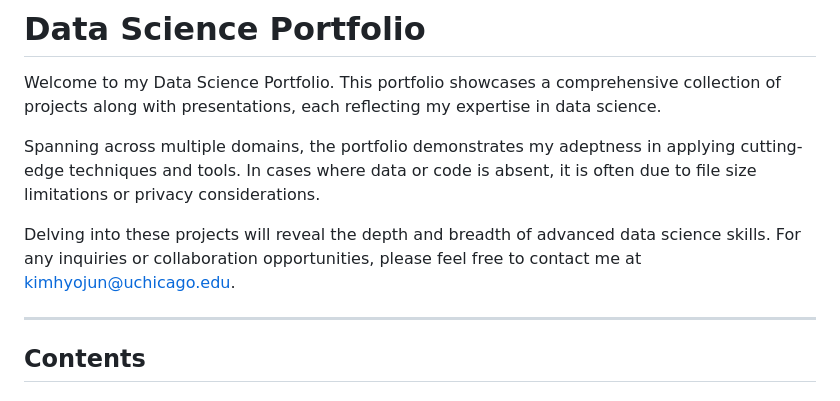
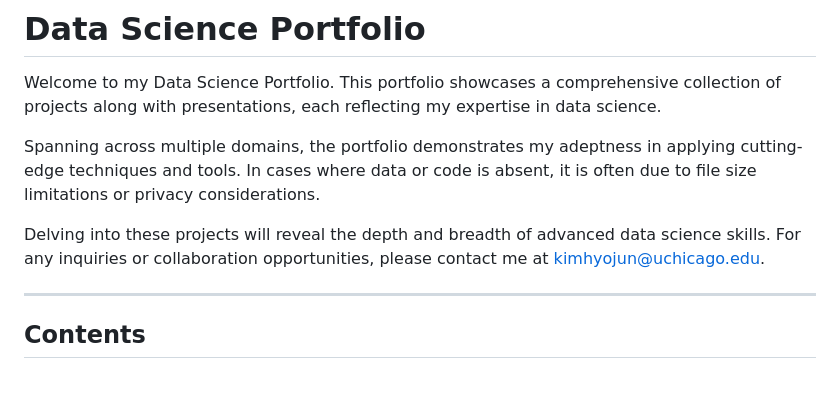
Before and after one commit to mountainmochi/Data_Science_Portfolio, a Markdown page: README.md, the part around the change. Drawn GitHub-style.

Commit message:
Update Data Science Portfolio

```diff
--- a/README.md
+++ b/README.md
@@ -4,7 +4,7 @@ Welcome to my Data Science Portfolio. This portfolio showcases a comprehensive c
 
 Spanning across multiple domains, the portfolio demonstrates my adeptness in applying cutting-edge techniques and tools. In cases where data or code is absent, it is often due to file size limitations or privacy considerations.
 
-Delving into these projects will reveal the depth and breadth of advanced data science skills. For any inquiries or collaboration opportunities, please feel free to contact me at kimhyojun@uchicago.edu.
+Delving into these projects will reveal the depth and breadth of advanced data science skills. For any inquiries or collaboration opportunities, please contact me at kimhyojun@uchicago.edu.
 
 ---
 
```
